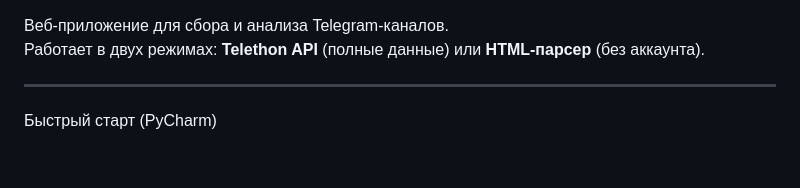
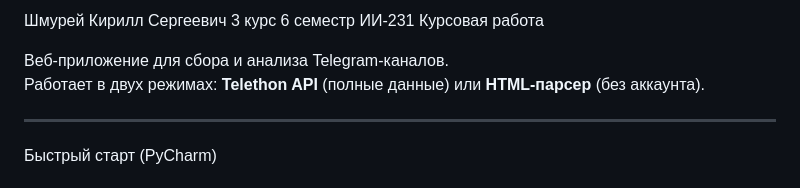
Before and after one commit to shmureykirill/telegram_analyzer, a Markdown page: README.md, the part around the change. GitHub-like rendering.

```diff
--- a/README.md
+++ b/README.md
@@ -1,4 +1,4 @@
-
+Шмурей Кирилл Сергеевич 3 курс 6 семестр ИИ-231 Курсовая работа
 
 Веб-приложение для сбора и анализа Telegram-каналов.
 Работает в двух режимах: **Telethon API** (полные данные) или **HTML-парсер** (без аккаунта).
```
